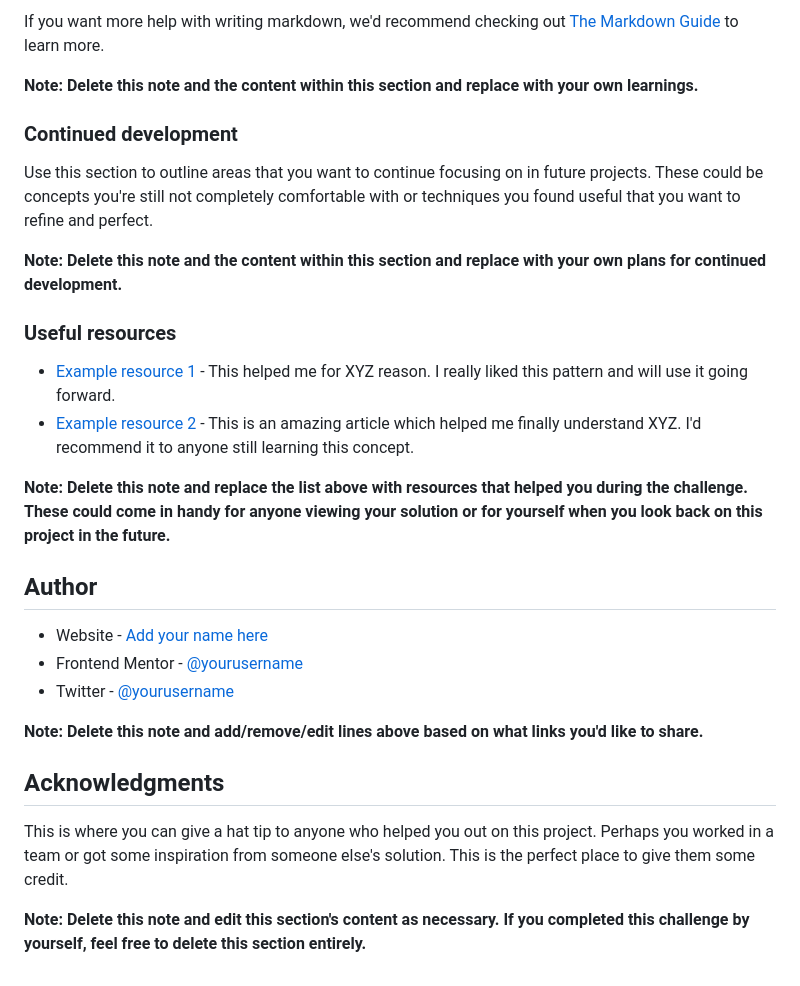
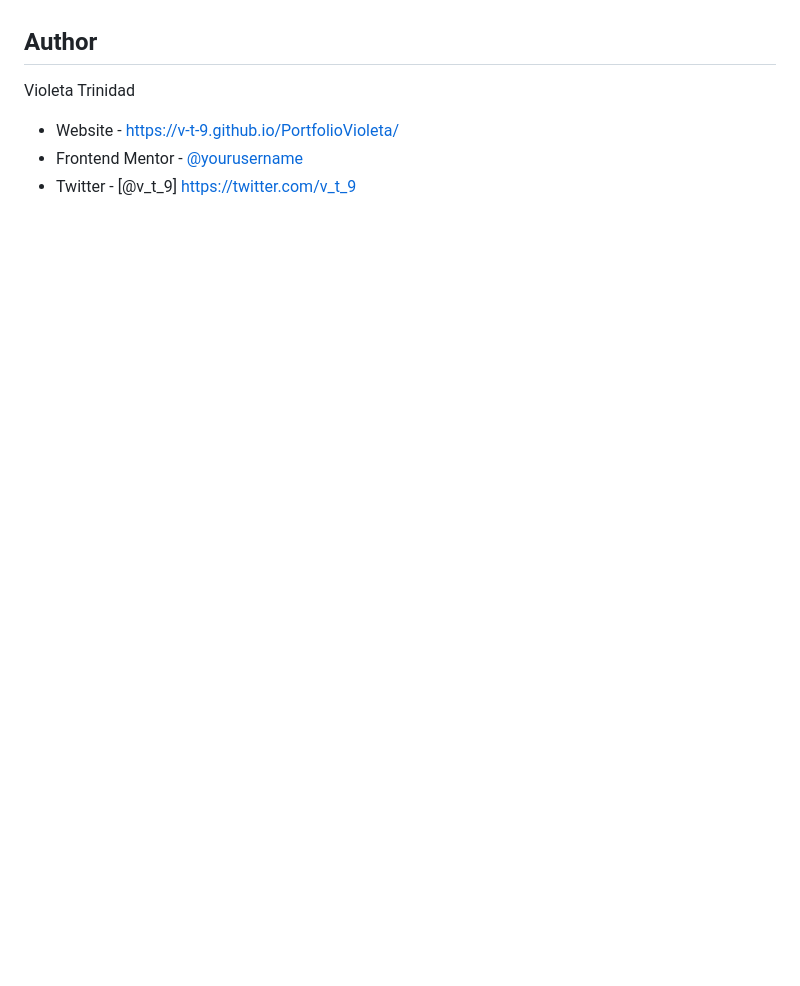
Before and after one commit to v-t-9/FrontEndMentorQR, a Markdown page: README.md, the part around the change printed below. Rendered like a GitHub page; blank space fills up the shorter version.

```diff
--- a/README.md
+++ b/README.md
@@ -69,30 +35,7 @@ const proudOfThisFunc = () => {
-If you want more help with writing markdown, we'd recommend checking out [The Markdown Guide](https://www.markdownguide.org/) to learn more.
-
-**Note: Delete this note and the content within this section and replace with your own learnings.**
-
-### Continued development
-
-Use this section to outline areas that you want to continue focusing on in future projects. These could be concepts you're still not completely comfortable with or techniques you found useful that you want to refine and perfect.
-
-**Note: Delete this note and the content within this section and replace with your own plans for continued development.**
-
-### Useful resources
-
-- [Example resource 1](https://www.example.com) - This helped me for XYZ reason. I really liked this pattern and will use it going forward.
-- [Example resource 2](https://www.example.com) - This is an amazing article which helped me finally understand XYZ. I'd recommend it to anyone still learning this concept.
-
-**Note: Delete this note and replace the list above with resources that helped you during the challenge. These could come in handy for anyone viewing your solution or for yourself when you look back on this project in the future.**
 
 ## Author
 
-- Website - [Add your name here](https://www.your-site.com)
+Violeta Trinidad
+- Website - https://v-t-9.github.io/PortfolioVioleta/
 - Frontend Mentor - [@yourusername](https://www.frontendmentor.io/profile/yourusername)
-- Twitter - [@yourusername](https://www.twitter.com/yourusername)
-
-**Note: Delete this note and add/remove/edit lines above based on what links you'd like to share.**
-
-## Acknowledgments
-
-This is where you can give a hat tip to anyone who helped you out on this project. Perhaps you worked in a team or got some inspiration from someone else's solution. This is the perfect place to give them some credit.
-
-**Note: Delete this note and edit this section's content as necessary. If you completed this challenge by yourself, feel free to delete this section entirely.**
+- Twitter - [@v_t_9] https://twitter.com/v_t_9
```
Also changed, not shown: other parts of README.md (+3 -37 lines), images/screenshot.png (added).
